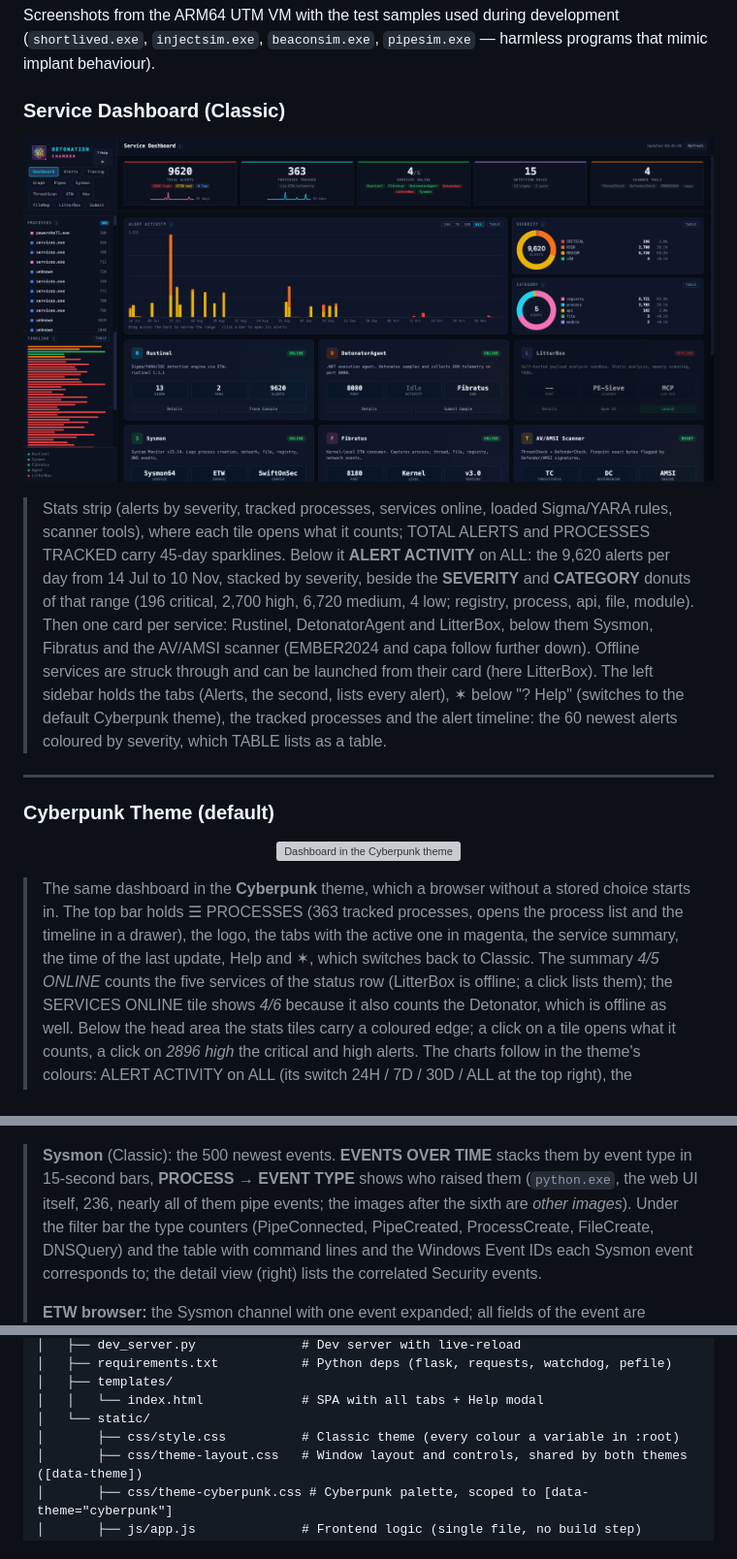
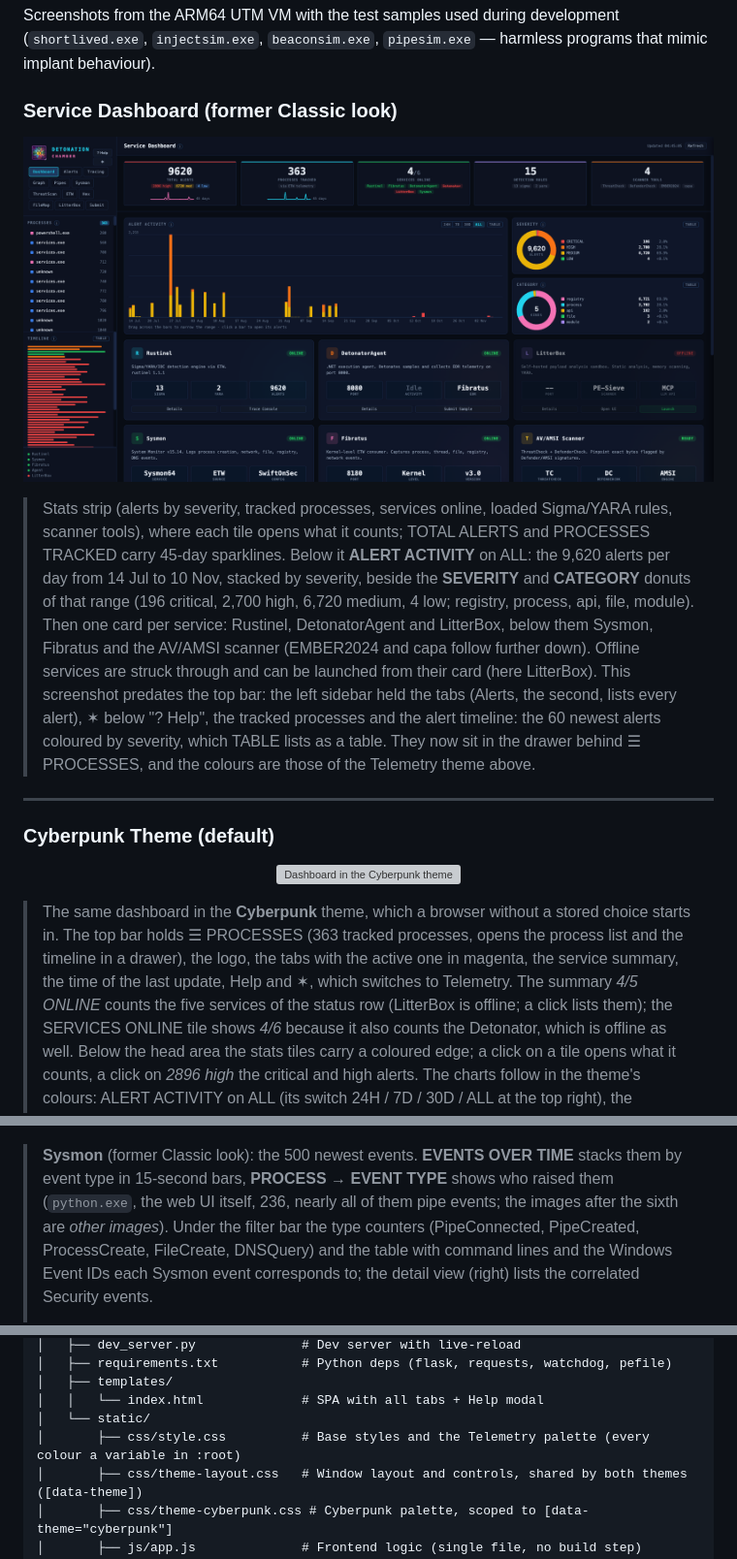
Before and after one commit to BenjiTrapp/transportable-detonation-chamber, a Markdown page: README.md, 3 parts joined by grey strips. Shown at 97% size. GitHub-like rendering; grey boxes are pictures that could not be loaded.

```diff
--- a/README.md
+++ b/README.md
@@ -1195,10 +1211,10 @@ Screenshots from the ARM64 UTM VM with the test samples used during development
 (`shortlived.exe`, `injectsim.exe`, `beaconsim.exe`, `pipesim.exe` — harmless
 programs that mimic implant behaviour).
 
-### Service Dashboard (Classic)
-
-<p align="center">
-  <img src="static/dashboard.png" alt="Dashboard in the Classic theme" width="100%">
+### Service Dashboard (former Classic look)
+
+<p align="center">
+  <img src="static/dashboard.png" alt="Dashboard in the former Classic theme, with the sidebar" width="100%">
 </p>
 
 > Stats strip (alerts by severity, tracked processes, services online, loaded
@@ -1210,11 +1226,12 @@ programs that mimic implant behaviour).
 > process, api, file, module). Then one card per service: Rustinel,
 > DetonatorAgent and LitterBox, below them Sysmon, Fibratus and the AV/AMSI
 > scanner (EMBER2024 and capa follow further down). Offline services are
-> struck through and can be launched from their card (here LitterBox). The
-> left sidebar holds the tabs (Alerts, the second, lists every alert), ✶
-> below "? Help" (switches to the default Cyberpunk theme), the tracked
+> struck through and can be launched from their card (here LitterBox). This
+> screenshot predates the top bar: the left sidebar held the tabs (Alerts,
+> the second, lists every alert), ✶ below "? Help", the tracked
 > processes and the alert timeline: the 60 newest alerts coloured by
-> severity, which TABLE lists as a table.
+> severity, which TABLE lists as a table. They now sit in the drawer behind
+> ☰ PROCESSES, and the colours are those of the Telemetry theme above.
 
 ---
 
@@ -1228,8 +1245,8 @@ programs that mimic implant behaviour).
 > stored choice starts in. The top bar holds ☰ PROCESSES
 > (363 tracked processes, opens the process list and the timeline in a
 > drawer), the logo, the tabs with the active one in magenta, the service
-> summary, the time of the last update, Help and ✶, which switches back to
-> Classic. The summary *4/5 ONLINE* counts the five services of the status row
+> summary, the time of the last update, Help and ✶, which switches to
+> Telemetry. The summary *4/5 ONLINE* counts the five services of the status row
 > (LitterBox is offline; a click lists them); the SERVICES ONLINE tile shows
 > *4/6* because it also counts the Detonator, which is offline as well. Below
 > the head area the stats tiles carry a coloured edge; a click on a tile opens
@@ -1556,7 +1573,7 @@ programs that mimic implant behaviour).
   <img src="static/etw_browser.png" alt="ETW browser" width="100%">
 </p>
 
-> **Sysmon** (Classic): the 500 newest events. **EVENTS OVER TIME** stacks
+> **Sysmon** (former Classic look): the 500 newest events. **EVENTS OVER TIME** stacks
 > them by event type in 15-second bars, **PROCESS → EVENT TYPE** shows who
 > raised them (`python.exe`, the web UI itself, 236, nearly all of them pipe
 > events; the images after the sixth are *other images*). Under the filter
@@ -1892,7 +1909,7 @@ transportable-detonation-chamber/
 │   ├── templates/
 │   │   └── index.html             # SPA with all tabs + Help modal
 │   └── static/
-│       ├── css/style.css          # Classic theme (every colour a variable in :root)
+│       ├── css/style.css          # Base styles and the Telemetry palette (every colour a variable in :root)
 │       ├── css/theme-layout.css   # Window layout and controls, shared by both themes ([data-theme])
 │       ├── css/theme-cyberpunk.css # Cyberpunk palette, scoped to [data-theme="cyberpunk"]
 │       ├── js/app.js              # Frontend logic (single file, no build step)
```
Also changed, not shown: other parts of README.md (+27 -11 lines), static/theme_telemetry.png (added), 4 other files.
